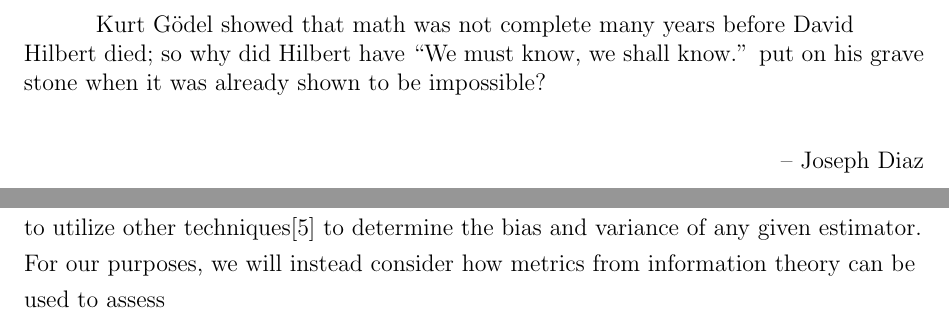
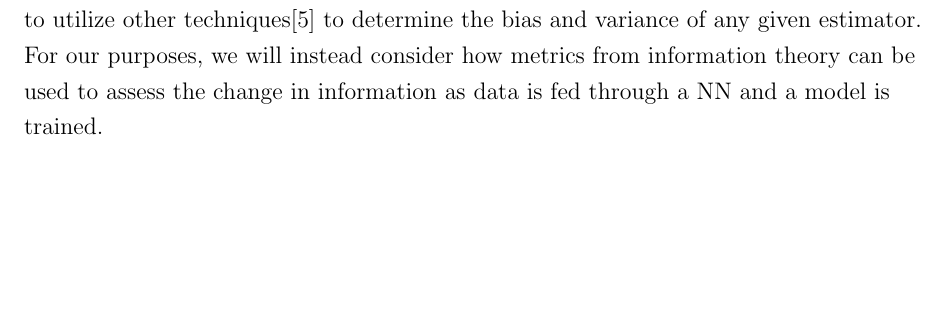
Before and after one commit to JAGDiaz/Thesis, a LaTeX thesis (thesis.tex, which reads body.tex): two parts of pages 5 and 15 of 30 before the commit and part of page 12 of 27 after it, the two joined at a grey line, cut at the place of the change, the shorter picture padded with empty space. Compiled offline with pdfLaTeX.

Commit message:
Removed extraneous pages from beginning of doc, might re-add later.

```diff
--- a/body.tex
+++ b/body.tex
@@ -171,7 +171,8 @@ With this framing, ML methods can be cast as attempts to find an estimator relat
 a given training that balances the competing dilemmas of being too biased or allowing too
 much variance. From the point of view of non-parametric statistics, we would need to utilize
 other techniques\cite{hollander} to determine the bias and variance of any given estimator. For our purposes,
-we will instead consider how metrics from information theory can be used to assess
+we will instead consider how metrics from information theory can be used to assess the change in
+information as data is fed through a NN and a model is trained.
 
 \section{DLDMD and it's limitations}
 
--- a/thesis.tex
+++ b/thesis.tex
@@ -360,14 +360,14 @@
 % don't have an epigraph
 %
 % (FORMAT) Optional page
-\begin{epigraph}
-  Kurt G\"{o}del showed that math was not complete many years before David
-  Hilbert died; so why did Hilbert have ``We must know, we shall know.'' put
-  on his grave stone when it was already shown to be impossible?\\
-  \begin{flushright}
-    -- Joseph Diaz
-  \end{flushright}
-\end{epigraph}
+% \begin{epigraph}
+  % Kurt G\"{o}del showed that math was not complete many years before David
+  % Hilbert died; so why did Hilbert have ``We must know, we shall know.'' put
+  % on his grave stone when it was already shown to be impossible?\\
+  % \begin{flushright}
+    % -- Joseph Diaz
+  % \end{flushright}
+% \end{epigraph}
 
 
 % ======================================================================
```
Also changed, not shown: thesis.pdf, body.tex (7 more changed lines), thesis.tex (16 more changed lines), 7 other files.
